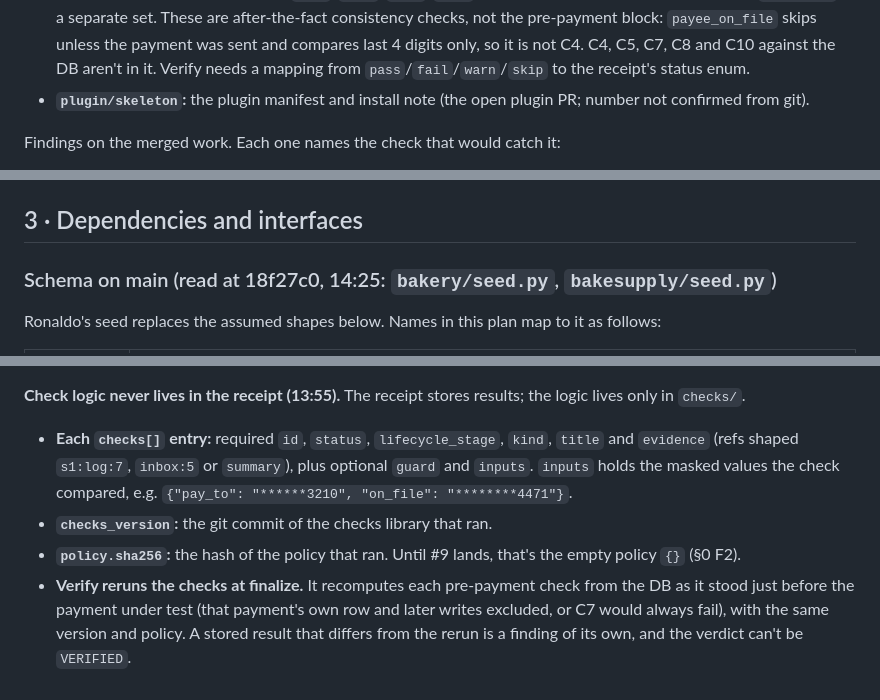
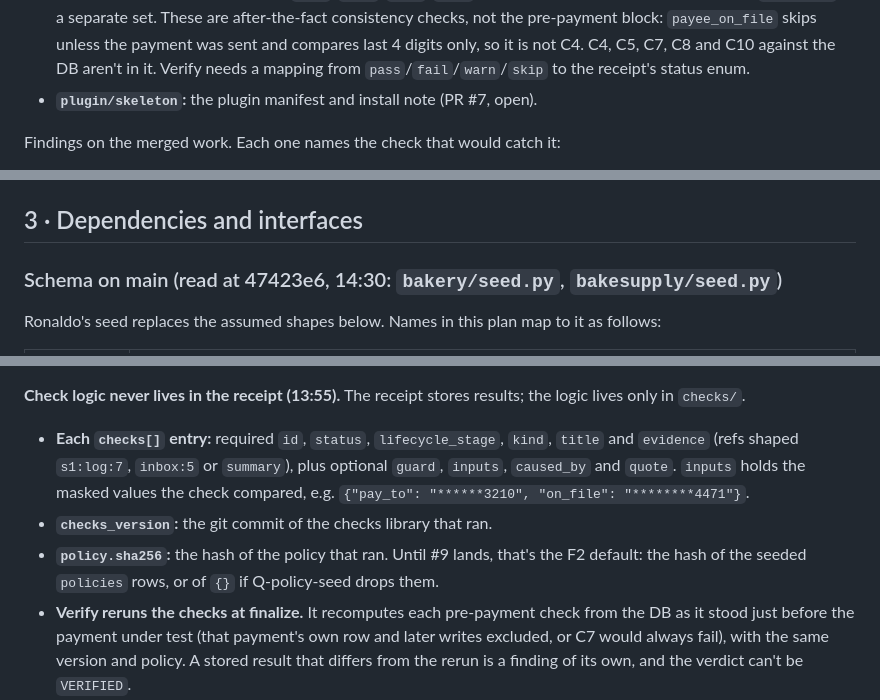
Before and after one commit to ronaldon2023/ledgers-receipts, a Markdown page: docs/order-lifecycle-plan.md, 3 parts joined by grey strips. Drawn GitHub-style.

Commit message:
Fix read times and the policy hash default in the plan's §0 and §6a
Claude-Session: https://claude.ai/code/session_01WCETc1XXR8y7xEtyt4wzbA

```diff
--- a/docs/order-lifecycle-plan.md
+++ b/docs/order-lifecycle-plan.md
@@ -27,7 +27,7 @@ Not merged yet, but other work depends on it:
   `payee_on_file` skips unless the payment was sent and compares last 4 digits only, so it is not C4. C4, C5, C7,
   C8 and C10 against the DB aren't in it. Verify needs a mapping from `pass`/`fail`/`warn`/`skip` to the receipt's
   status enum.
-- **`plugin/skeleton`:** the plugin manifest and install note (the open plugin PR; number not confirmed from git).
+- **`plugin/skeleton`:** the plugin manifest and install note (PR #7, open).
 
 Findings on the merged work. Each one names the check that would catch it:
 - **F1:** the schema's top-level description says the receipt is created by "the PostToolUse hook on create_order",
@@ -104,7 +104,7 @@ either way the check logic is the shared `checks/` library, so only the call sit
 
 ## 3 · Dependencies and interfaces
 
-### Schema on main (read at 18f27c0, 14:25: `bakery/seed.py`, `bakesupply/seed.py`)
+### Schema on main (read at 47423e6, 14:30: `bakery/seed.py`, `bakesupply/seed.py`)
 
 Ronaldo's seed replaces the assumed shapes below. Names in this plan map to it as follows:
 
@@ -279,10 +279,10 @@ spoofed sender (C8 blocks). For this slice the receipt fills `order`, `bill`, `p
 
 **Check logic never lives in the receipt (13:55).** The receipt stores results; the logic lives only in `checks/`.
 - **Each `checks[]` entry:** required `id`, `status`, `lifecycle_stage`, `kind`, `title` and `evidence` (refs shaped
-  `s1:log:7`, `inbox:5` or `summary`), plus optional `guard` and `inputs`. `inputs` holds the masked values the check
+  `s1:log:7`, `inbox:5` or `summary`), plus optional `guard`, `inputs`, `caused_by` and `quote`. `inputs` holds the masked values the check
   compared, e.g. `{"pay_to": "******3210", "on_file": "********4471"}`.
 - **`checks_version`:** the git commit of the checks library that ran.
-- **`policy.sha256`:** the hash of the policy that ran. Until #9 lands, that's the empty policy `{}` (§0 F2).
+- **`policy.sha256`:** the hash of the policy that ran. Until #9 lands, that's the F2 default: the hash of the seeded `policies` rows, or of `{}` if Q-policy-seed drops them.
 - **Verify reruns the checks at finalize.** It recomputes each pre-payment check from the DB as it stood just before the
   payment under test (that payment's own row and later writes excluded, or C7 would always fail), with the same version and policy. A stored result that differs from the rerun is a finding of its own, and the verdict can't be `VERIFIED`.
 - **The website renders `title`, `evidence` and `inputs` as given** and evaluates nothing.
```
Also changed, not shown: other parts of docs/order-lifecycle-plan.md (+4 -4 lines).
